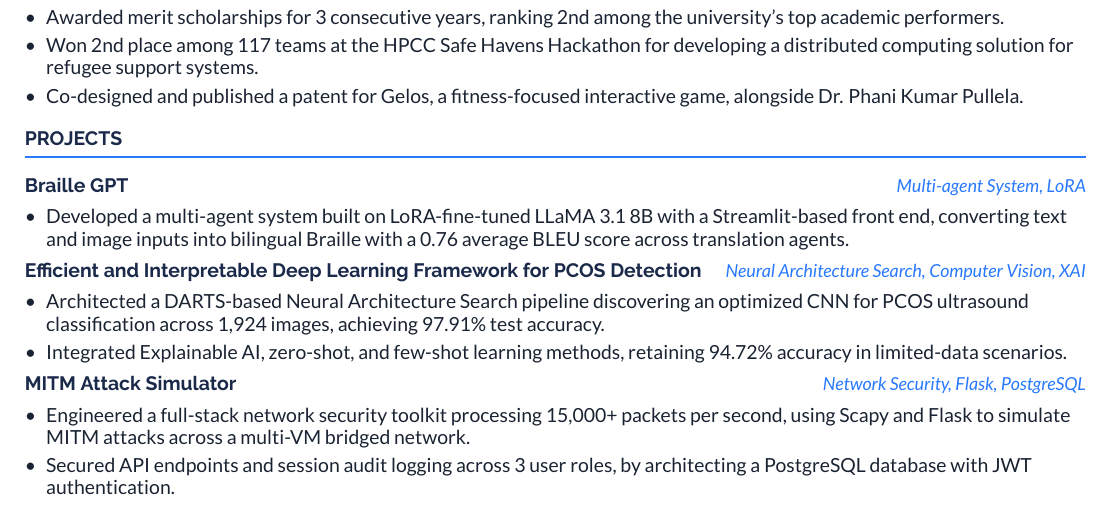
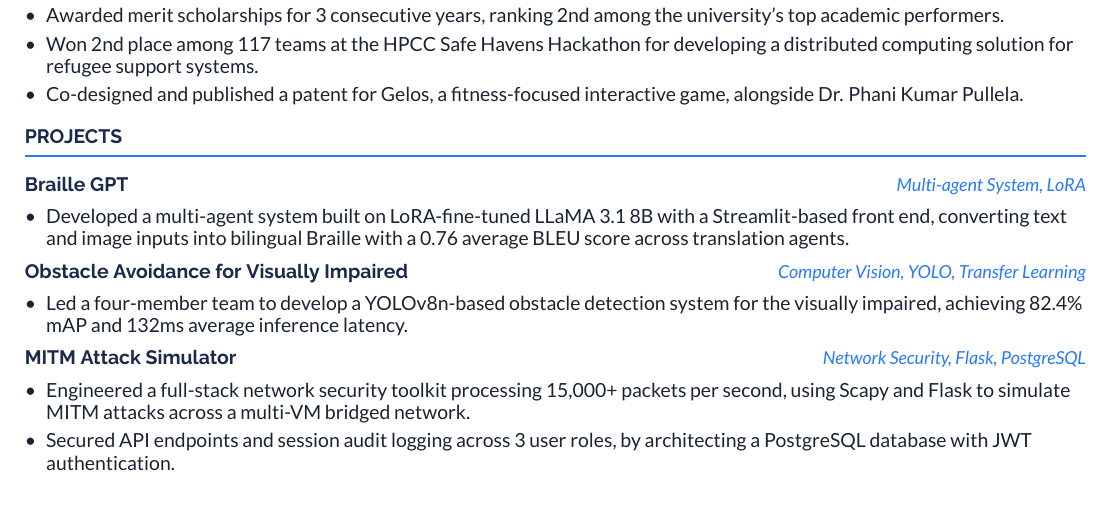
Before and after one commit to smaranrb/professional_lore, a LaTeX document (main.tex, which reads sections/projects.tex): part of the page, cut so that both start at the same text. Compiled offline with XeLaTeX.

Commit message:
Rearranged Aviatrix cloud native aspect; Rearranged projects to better reflect AI

```diff
--- a/sections/projects.tex
+++ b/sections/projects.tex
@@ -5,10 +5,16 @@
   \item Developed a multi-agent system built on LoRA-fine-tuned LLaMA 3.1 8B with a Streamlit-based front end, converting text and image inputs into bilingual Braille with a 0.76 average BLEU score across translation agents.
 \end{itemize}
 
-\projectheading{Efficient and Interpretable Deep Learning Framework for PCOS Detection}{Neural Architecture Search, Computer Vision, XAI}[https://github.com/smaranrb/pcos_deep_learning_detection_freamework]
+% \projectheading{Efficient and Interpretable Deep Learning Framework for PCOS Detection}{Neural Architecture Search, Computer Vision, XAI}[https://github.com/smaranrb/pcos_deep_learning_detection_freamework]
+% \begin{itemize}
+%   \item Architected a DARTS-based Neural Architecture Search pipeline discovering an optimized CNN for PCOS ultrasound classification across 1,924 images, achieving 97.91\% test accuracy.
+%   \item Integrated Explainable AI, zero-shot, and few-shot learning methods, retaining 94.72\% accuracy in limited-data scenarios.
+% \end{itemize}
+
+\projectheading{Obstacle Avoidance for Visually Impaired}{Computer Vision, YOLO, Transfer Learning}[https://github.com/smaranrb/obstacle_avoidance_for_the_visually_impaired]
 \begin{itemize}
-  \item Architected a DARTS-based Neural Architecture Search pipeline discovering an optimized CNN for PCOS ultrasound classification across 1,924 images, achieving 97.91\% test accuracy.
-  \item Integrated Explainable AI, zero-shot, and few-shot learning methods, retaining 94.72\% accuracy in limited-data scenarios.
+  \item Led a four-member team to develop a YOLOv8n-based obstacle detection system for the visually impaired, achieving 82.4\% mAP and 132ms average inference latency.
+  % \item Built and integrated a real-time audio alert pipeline, achieving 132ms average inference latency when deployed on edge.
 \end{itemize}
 
 \projectheading{MITM Attack Simulator}{Network Security, Flask, PostgreSQL}[https://github.com/smaranrb/sem6_ns_project]
```
Also changed, not shown: sections/projects.tex (6 more changed lines).
